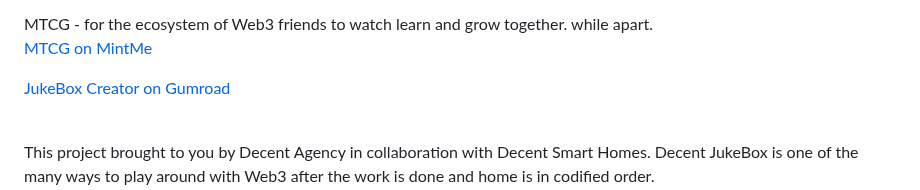
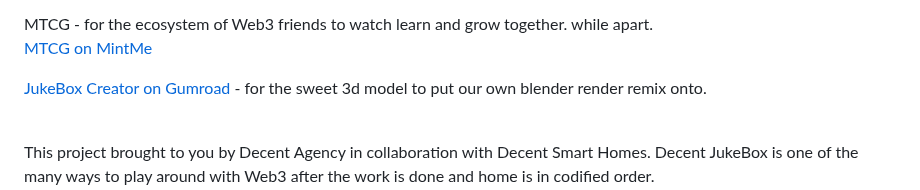
Before and after one commit to withinthevacuum/W8W_JukeBox, a Markdown page: README.md, the part around the change. Drawn GitHub-style.

Commit message:
adjusting readme

```diff
--- a/README.md
+++ b/README.md
@@ -28,7 +28,7 @@
     <p>MTCG - for the ecosystem of Web3 friends to watch learn and grow together. while apart.
     <br>
     <a href="https://www.mintme.com/token/mtcg"  > MTCG on MintMe </a> </p>
-    <p><a href="https://innovationassets.gumroad.com/?recommended_by=library&_gl=1*e3bpgc*_ga*MTA0MTE3Nzg4NC4xNzMyMjkwNzEw*_ga_6LJN6D94N6*MTczMjI5MDcxMC4xLjEuMTczMjI5MDcyMC4wLjAuMA.." target="_blank"> JukeBox Creator on Gumroad </a>
+    <p><a href="https://innovationassets.gumroad.com/?recommended_by=library&_gl=1*e3bpgc*_ga*MTA0MTE3Nzg4NC4xNzMyMjkwNzEw*_ga_6LJN6D94N6*MTczMjI5MDcxMC4xLjEuMTczMjI5MDcyMC4wLjAuMA.." target="_blank"> JukeBox Creator on Gumroad </a> - for the sweet 3d model to put our own blender render remix onto.
     </p>
     <br>
     <p>
```
